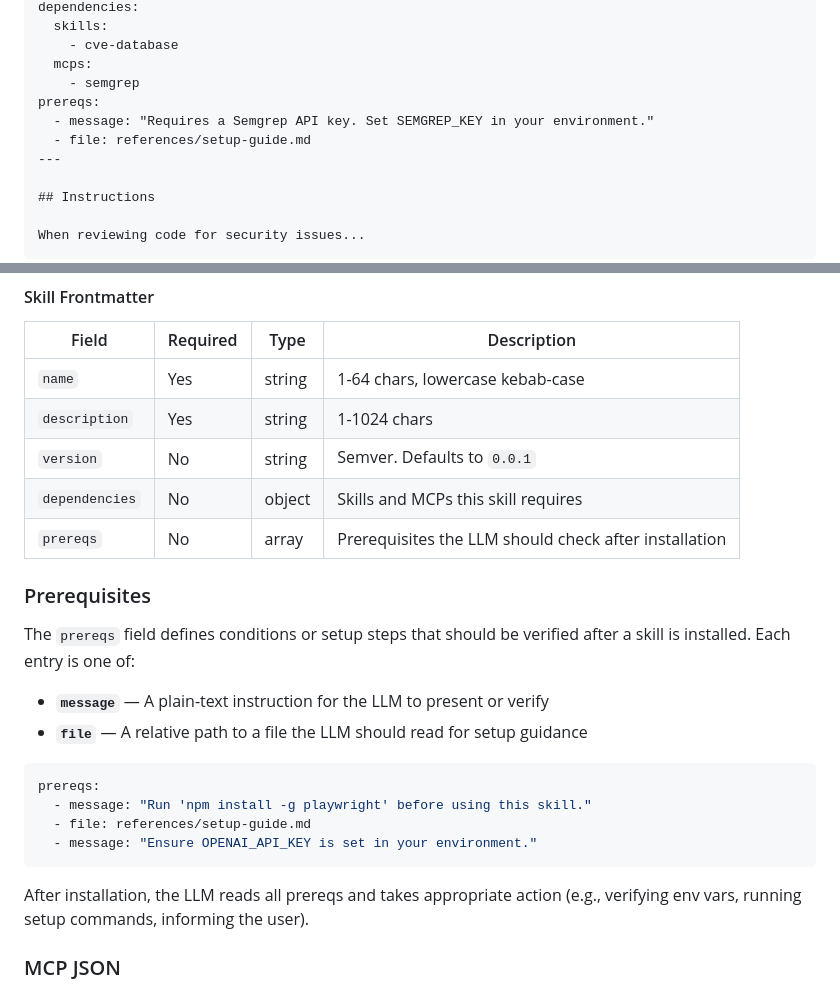
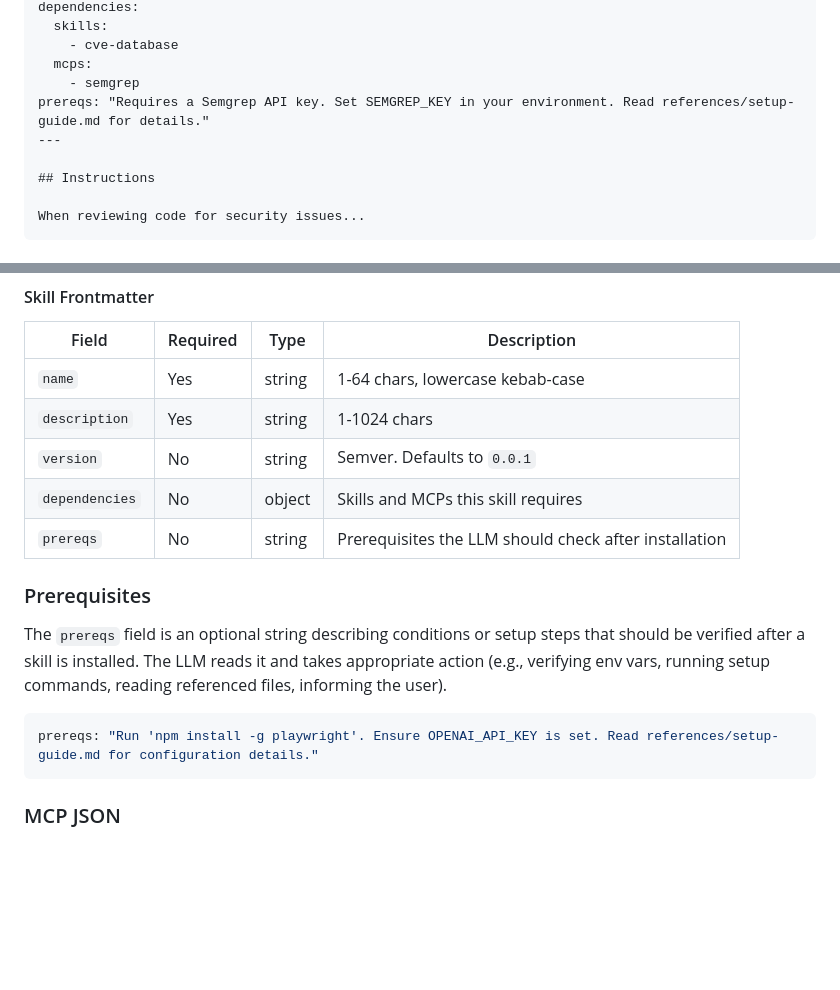
Before and after one commit to metaagents-ai/metaagents.md, a Markdown page: README.md, 2 parts joined by grey strips. GitHub-like rendering; blank space fills up the shorter version.

Commit message:
simplify prereqs: string instead of array of objects

````diff
--- a/README.md
+++ b/README.md
@@ -76,9 +76,7 @@ dependencies:
     - cve-database
   mcps:
     - semgrep
-prereqs:
-  - message: "Requires a Semgrep API key. Set SEMGREP_KEY in your environment."
-  - file: references/setup-guide.md
+prereqs: "Requires a Semgrep API key. Set SEMGREP_KEY in your environment. Read references/setup-guide.md for details."
 ---
 
 ## Instructions
@@ -94,23 +92,15 @@ When reviewing code for security issues...
 | `description` | Yes | string | 1-1024 chars |
 | `version` | No | string | Semver. Defaults to `0.0.1` |
 | `dependencies` | No | object | Skills and MCPs this skill requires |
-| `prereqs` | No | array | Prerequisites the LLM should check after installation |
+| `prereqs` | No | string | Prerequisites the LLM should check after installation |
 
 ### Prerequisites
 
-The `prereqs` field defines conditions or setup steps that should be verified after a skill is installed. Each entry is one of:
-
-- **`message`** — A plain-text instruction for the LLM to present or verify
-- **`file`** — A relative path to a file the LLM should read for setup guidance
+The `prereqs` field is an optional string describing conditions or setup steps that should be verified after a skill is installed. The LLM reads it and takes appropriate action (e.g., verifying env vars, running setup commands, reading referenced files, informing the user).
 
 ```yaml
-prereqs:
-  - message: "Run 'npm install -g playwright' before using this skill."
-  - file: references/setup-guide.md
-  - message: "Ensure OPENAI_API_KEY is set in your environment."
+prereqs: "Run 'npm install -g playwright'. Ensure OPENAI_API_KEY is set. Read references/setup-guide.md for configuration details."
 ```
-
-After installation, the LLM reads all prereqs and takes appropriate action (e.g., verifying env vars, running setup commands, informing the user).
 
 ### MCP JSON
 
````
